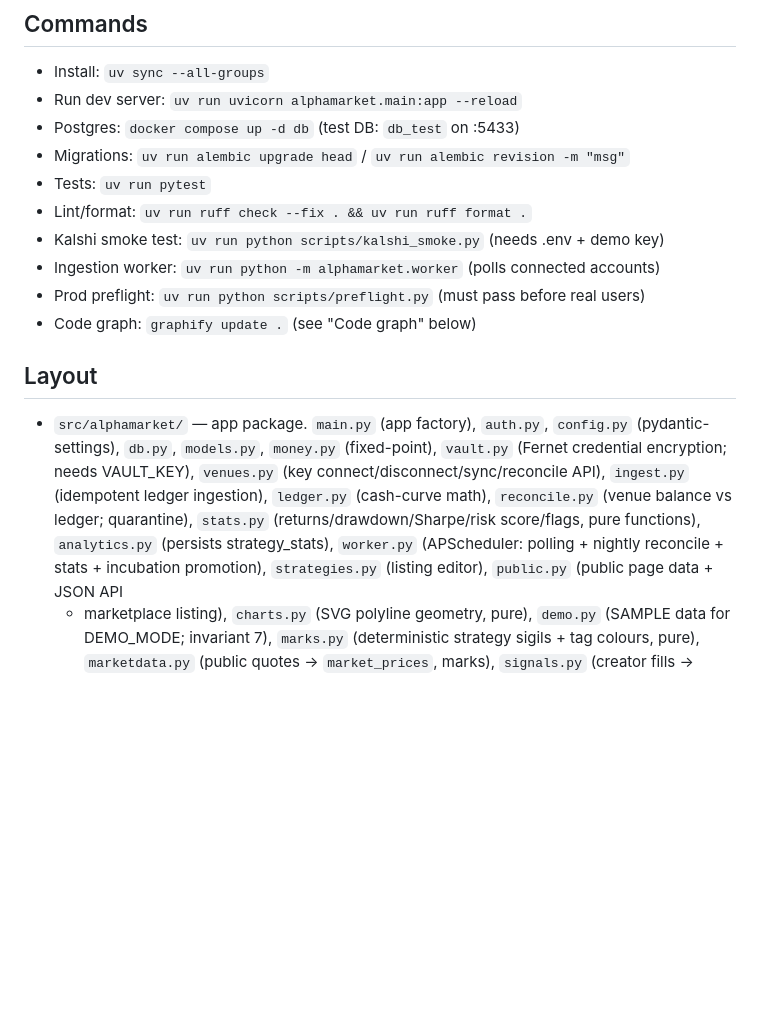
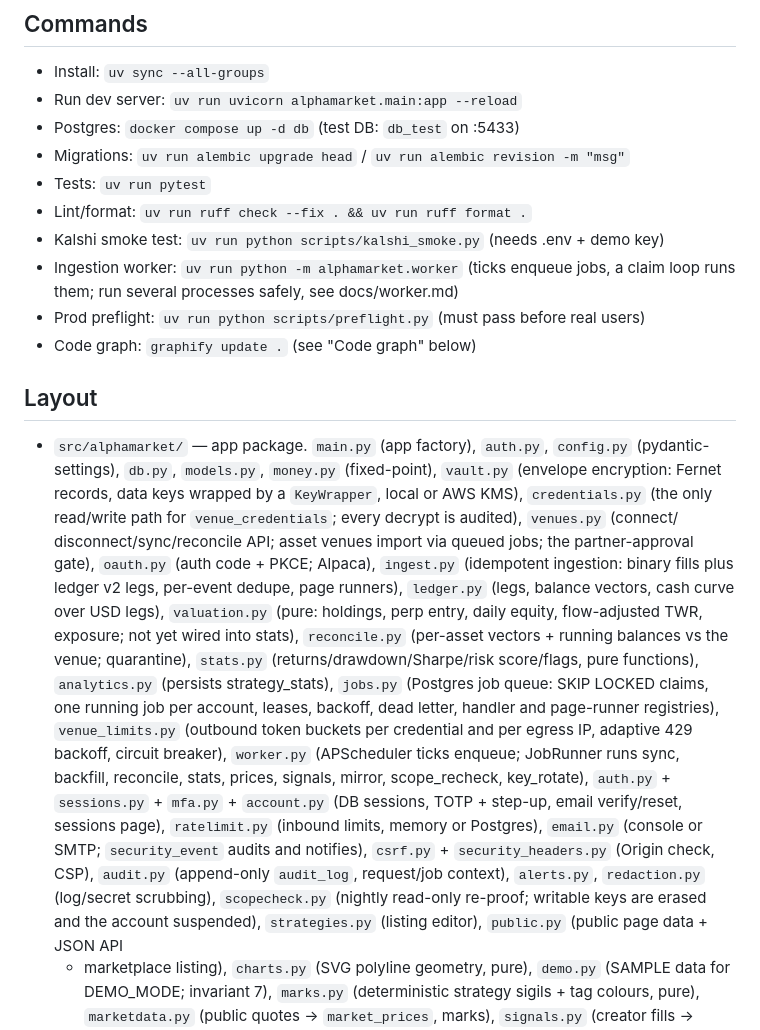
Before and after one commit to aiden-f-dsouza/alphamarket, a Markdown page: CLAUDE.md, the part around one of its changes. Drawn GitHub-style; blank space fills up the shorter version.

```diff
--- a/CLAUDE.md
+++ b/CLAUDE.md
@@ -15,7 +15,8 @@ deliberately out of scope).
 - Tests: `uv run pytest`
 - Lint/format: `uv run ruff check --fix . && uv run ruff format .`
 - Kalshi smoke test: `uv run python scripts/kalshi_smoke.py` (needs .env + demo key)
-- Ingestion worker: `uv run python -m alphamarket.worker` (polls connected accounts)
+- Ingestion worker: `uv run python -m alphamarket.worker` (ticks enqueue jobs,
+  a claim loop runs them; run several processes safely, see docs/worker.md)
 - Prod preflight: `uv run python scripts/preflight.py` (must pass before real users)
 - Code graph: `graphify update .` (see "Code graph" below)
 
@@ -23,12 +24,30 @@ deliberately out of scope).
 
 - `src/alphamarket/` — app package. `main.py` (app factory), `auth.py`,
   `config.py` (pydantic-settings), `db.py`, `models.py`, `money.py` (fixed-point),
-  `vault.py` (Fernet credential encryption; needs VAULT_KEY), `venues.py`
-  (key connect/disconnect/sync/reconcile API), `ingest.py` (idempotent ledger
-  ingestion), `ledger.py` (cash-curve math), `reconcile.py` (venue balance vs
-  ledger; quarantine), `stats.py` (returns/drawdown/Sharpe/risk score/flags,
-  pure functions), `analytics.py` (persists strategy_stats), `worker.py`
-  (APScheduler: polling + nightly reconcile + stats + incubation promotion),
+  `vault.py` (envelope encryption: Fernet records, data keys wrapped by a
+  `KeyWrapper`, local or AWS KMS), `credentials.py` (the only read/write path
+  for `venue_credentials`; every decrypt is audited), `venues.py` (connect/
+  disconnect/sync/reconcile API; asset venues import via queued jobs; the
+  partner-approval gate), `oauth.py` (auth code + PKCE; Alpaca), `ingest.py`
+  (idempotent ingestion: binary fills plus ledger v2 legs, per-event dedupe,
+  page runners), `ledger.py` (legs, balance vectors, cash curve over USD
+  legs), `valuation.py` (pure: holdings, perp entry, daily equity,
+  flow-adjusted TWR, exposure; not yet wired into stats), `reconcile.py`
+  (per-asset vectors + running balances vs the venue; quarantine), `stats.py`
+  (returns/drawdown/Sharpe/risk score/flags, pure functions), `analytics.py`
+  (persists strategy_stats), `jobs.py` (Postgres job queue: SKIP LOCKED
+  claims, one running job per account, leases, backoff, dead letter, handler
+  and page-runner registries), `venue_limits.py` (outbound token buckets per
+  credential and per egress IP, adaptive 429 backoff, circuit breaker),
+  `worker.py` (APScheduler ticks enqueue; JobRunner runs sync, backfill,
+  reconcile, stats, prices, signals, mirror, scope_recheck, key_rotate),
+  `auth.py` + `sessions.py` + `mfa.py` + `account.py` (DB sessions, TOTP +
+  step-up, email verify/reset, sessions page), `ratelimit.py` (inbound limits,
+  memory or Postgres), `email.py` (console or SMTP; `security_event` audits
+  and notifies), `csrf.py` + `security_headers.py` (Origin check, CSP),
+  `audit.py` (append-only `audit_log`, request/job context), `alerts.py`,
+  `redaction.py` (log/secret scrubbing), `scopecheck.py` (nightly read-only
+  re-proof; writable keys are erased and the account suspended),
   `strategies.py` (listing editor), `public.py` (public page data + JSON API
   + marketplace listing), `charts.py` (SVG polyline geometry, pure),
   `demo.py` (SAMPLE data for DEMO_MODE; invariant 7), `marks.py`
```
Also changed, not shown: other parts of CLAUDE.md (+43 -11 lines), docs/implementation_plan.md (+55 -23 lines).
